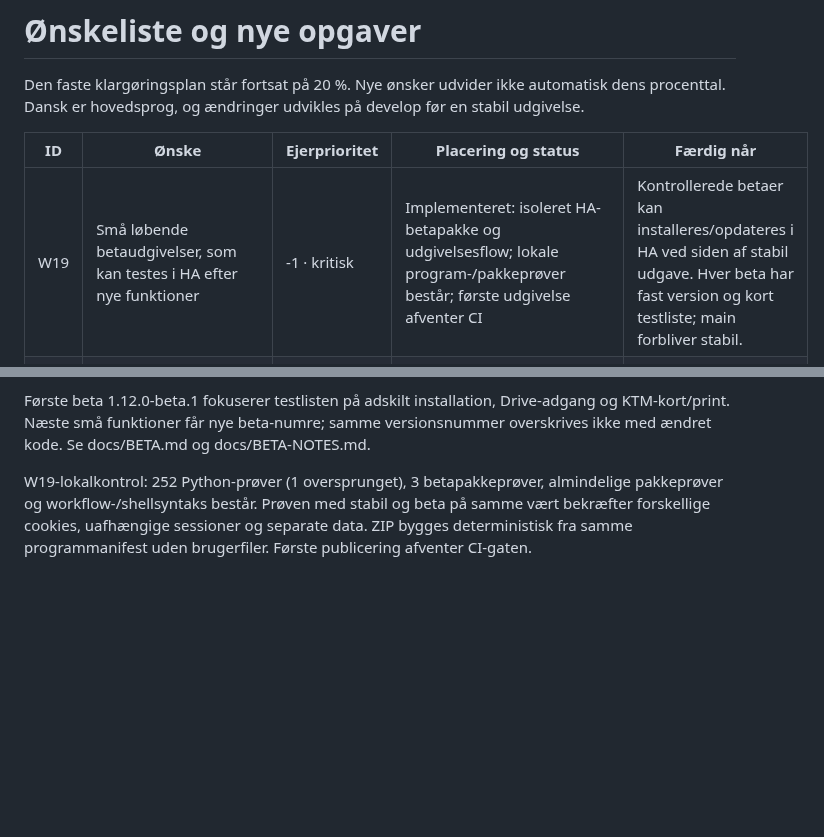
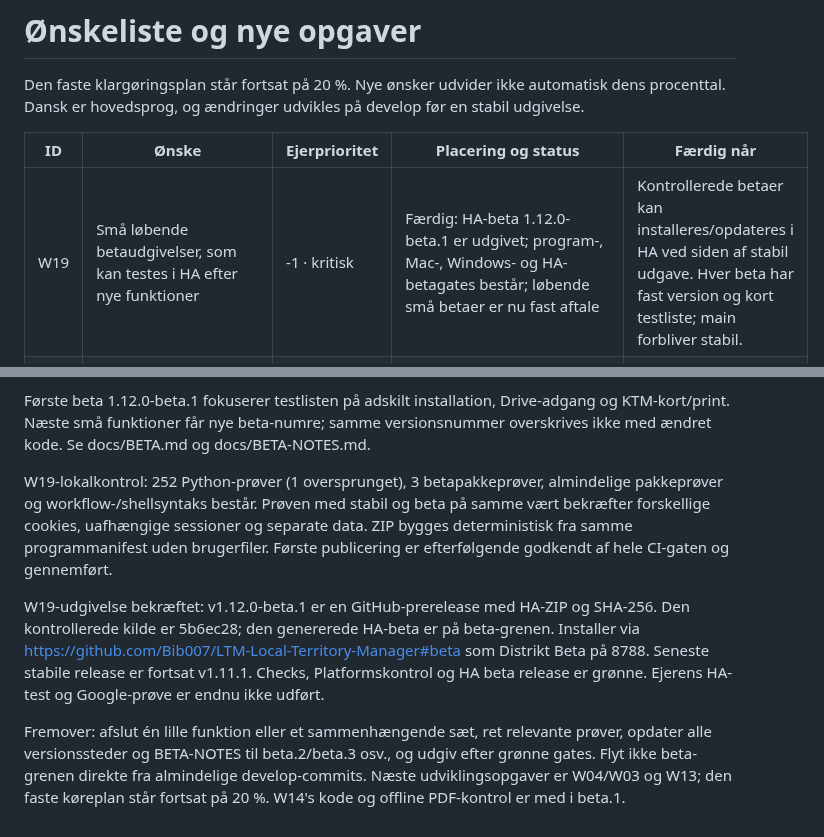
Before and after one commit to Bib007/LTM-Local-Territory-Manager, a Markdown page: OENSKELISTE.md, 2 parts joined by grey strips. Rendered like a GitHub page; blank space fills up the shorter version.

Commit message:
Bekræft udgivet HA-beta og næste små betaopgaver

```diff
--- a/OENSKELISTE.md
+++ b/OENSKELISTE.md
@@ -4,7 +4,7 @@ Den faste klargøringsplan står fortsat på 20 %. Nye ønsker udvider ikke auto
 
 | ID | Ønske | Ejerprioritet | Placering og status | Færdig når |
 | --- | --- | --- | --- | --- |
-| W19 | Små løbende betaudgivelser, som kan testes i HA efter nye funktioner | -1 · kritisk | Implementeret: isoleret HA-betapakke og udgivelsesflow; lokale program-/pakkeprøver består; første udgivelse afventer CI | Kontrollerede betaer kan installeres/opdateres i HA ved siden af stabil udgave. Hver beta har fast version og kort testliste; main forbliver stabil. |
+| W19 | Små løbende betaudgivelser, som kan testes i HA efter nye funktioner | -1 · kritisk | Færdig: HA-beta 1.12.0-beta.1 er udgivet; program-, Mac-, Windows- og HA-betagates består; løbende små betaer er nu fast aftale | Kontrollerede betaer kan installeres/opdateres i HA ved siden af stabil udgave. Hver beta har fast version og kort testliste; main forbliver stabil. |
 | W14 | KTM-rapportens distriktskort tilpasses automatisk til geografiens højde/bredde, evt. egen side, og distriktnumre vises på kortet | 3 | Implementeret og afprøvet på develop: læsbare etiketter, forbindelsesstreger, automatisk stående/liggende A4 og visuelt kontrollerede fiktive PDF-rapporter; levende browser/OSM står særskilt | Kortet bruger dynamisk format/udsnit og læsbare distriktnumre ved både smalle og brede distriktsgrænser. |
 | W15 | Forbedr autofuldførelse af forkyndere ved udlevering | 6 | Planlagt til betjeningsforbedringer | En tydelig, relevant forslagsliste erstatter browserlignende autofyld; tastatur og mobil fungerer. |
 | W16 | Automatisk distriktsinddeling skal følge meningsfulde vej- og områdegrænser, ikke firkanter | 7 | Planlagt til korteditor og automatisk inddeling | Forslag følger veje og naturlige områder og kan kontrolleres/redigeres før gemning. |
@@ -61,4 +61,8 @@ Betakanalen bruger repositoryadressen med #beta, appnavnet Distrikt Beta, slug d
 
 Første beta 1.12.0-beta.1 fokuserer testlisten på adskilt installation, Drive-adgang og KTM-kort/print. Næste små funktioner får nye beta-numre; samme versionsnummer overskrives ikke med ændret kode. Se docs/BETA.md og docs/BETA-NOTES.md.
 
-W19-lokalkontrol: 252 Python-prøver (1 oversprunget), 3 betapakkeprøver, almindelige pakkeprøver og workflow-/shellsyntaks består. Prøven med stabil og beta på samme vært bekræfter forskellige cookies, uafhængige sessioner og separate data. ZIP bygges deterministisk fra samme programmanifest uden brugerfiler. Første publicering afventer CI-gaten.
+W19-lokalkontrol: 252 Python-prøver (1 oversprunget), 3 betapakkeprøver, almindelige pakkeprøver og workflow-/shellsyntaks består. Prøven med stabil og beta på samme vært bekræfter forskellige cookies, uafhængige sessioner og separate data. ZIP bygges deterministisk fra samme programmanifest uden brugerfiler. Første publicering er efterfølgende godkendt af hele CI-gaten og gennemført.
+
+W19-udgivelse bekræftet: v1.12.0-beta.1 er en GitHub-prerelease med HA-ZIP og SHA-256. Den kontrollerede kilde er 5b6ec28; den genererede HA-beta er på beta-grenen. Installer via https://github.com/Bib007/LTM-Local-Territory-Manager#beta som Distrikt Beta på 8788. Seneste stabile release er fortsat v1.11.1. Checks, Platformskontrol og HA beta release er grønne. Ejerens HA-test og Google-prøve er endnu ikke udført.
+
+Fremover: afslut én lille funktion eller et sammenhængende sæt, ret relevante prøver, opdater alle versionssteder og BETA-NOTES til beta.2/beta.3 osv., og udgiv efter grønne gates. Flyt ikke beta-grenen direkte fra almindelige develop-commits. Næste udviklingsopgaver er W04/W03 og W13; den faste køreplan står fortsat på 20 %. W14's kode og offline PDF-kontrol er med i beta.1.
```
